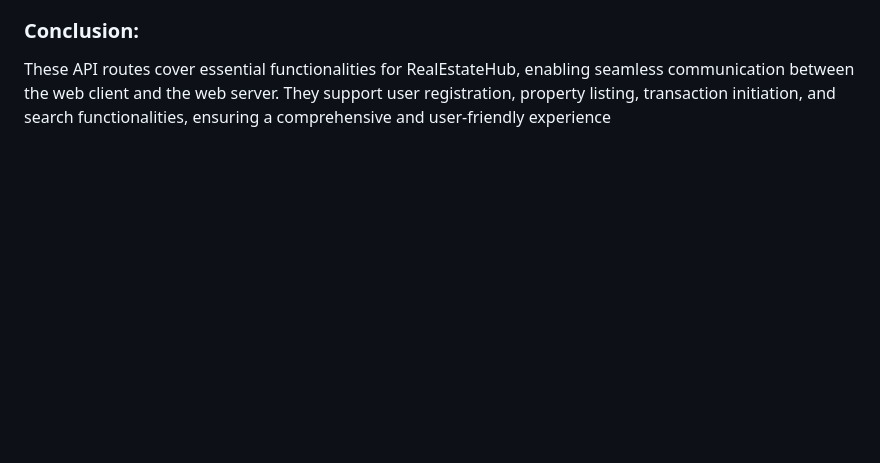
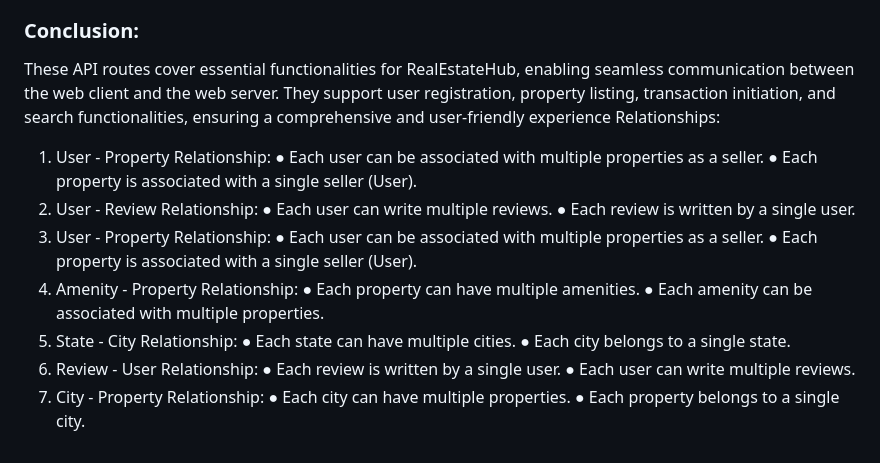
Before and after one commit to phoenix27522/RealEstateHub, a Markdown page: README.md, the part around the change. Drawn GitHub-style; blank space fills up the shorter version.

```diff
--- a/README.md
+++ b/README.md
@@ -140,3 +140,25 @@ GET /api/search
 
 ### Conclusion:
 These API routes cover essential functionalities for RealEstateHub, enabling seamless communication between the web client and the web server. They support user registration, property listing, transaction initiation, and search functionalities, ensuring a comprehensive and user-friendly experience
+Relationships:
+  1.	User - Property Relationship:
+    ●	Each user can be associated with multiple properties as a          seller.
+    ●	Each property is associated with a single seller (User).
+  2.  User - Review Relationship:
+    ●	Each user can write multiple reviews.
+    ●	Each review is written by a single user.
+  3.  User - Property Relationship:
+    ●	Each user can be associated with multiple properties as a          seller.
+    ●	Each property is associated with a single seller (User).
+  4.  Amenity - Property Relationship:
+    ●	Each property can have multiple amenities.
+    ●	Each amenity can be associated with multiple properties.
+  5.  State - City Relationship:
+    ●	Each state can have multiple cities.
+    ●	Each city belongs to a single state.
+  6.  Review - User Relationship:
+    ●	Each review is written by a single user.
+    ●	Each user can write multiple reviews.
+  7.  City - Property Relationship:
+    ●	Each city can have multiple properties.
+    ●	Each property belongs to a single city.
```
